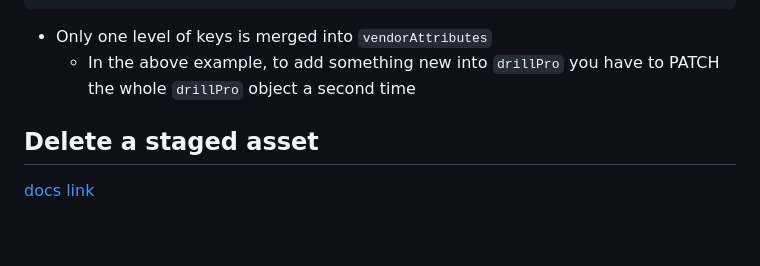
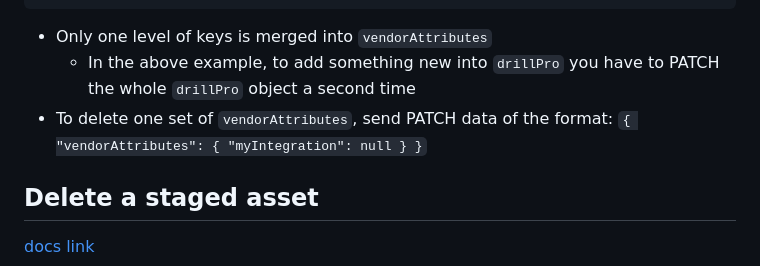
Before and after one commit to XvisionAS/FieldTwin-Integration-Demo, a Markdown page: HOWTO.md, the part around the change. Rendered like a GitHub page; blank space fills up the shorter version.

Commit message:
docs: how to delete from vendorAttributes

````diff
--- a/HOWTO.md
+++ b/HOWTO.md
@@ -232,8 +232,10 @@ curl -H "token: ${TOKEN}" \
 ```
 
 * Only one level of keys is merged into `vendorAttributes`
-     * In the above example, to add something new into `drillPro` you have to
-       PATCH the whole `drillPro` object a second time
+     * In the above example, to add something new into `drillPro` you have to PATCH
+       the whole `drillPro` object a second time
+* To delete one set of `vendorAttributes`,
+  send PATCH data of the format: `{ "vendorAttributes": { "myIntegration": null } }`
 
 ## Delete a staged asset
 
````
